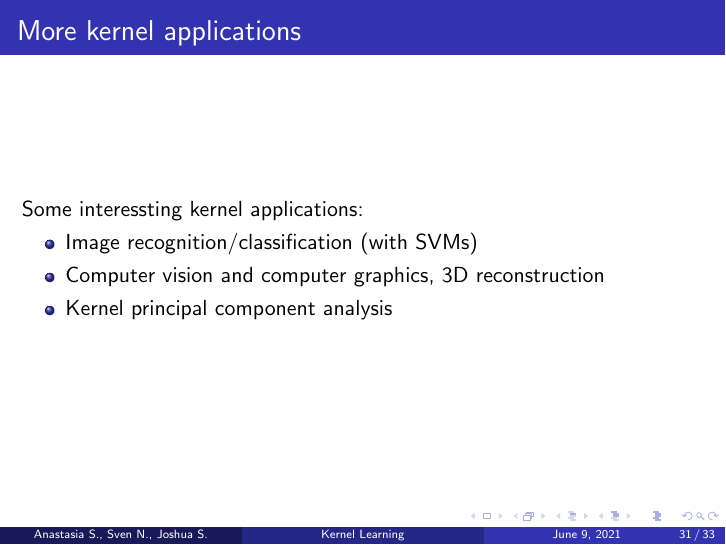
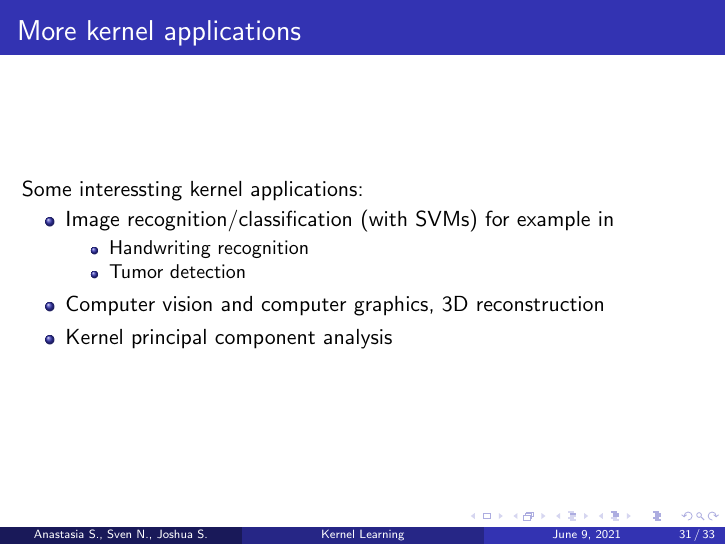
Before and after one commit to JoshuaSimon/Kernel-Learning, LaTeX slides (presentation/kernel_learning.tex): page 31 of 33. Compiled offline with pdfLaTeX.

Commit message:
Added applications in presentation.

```diff
--- a/presentation/kernel_learning.tex
+++ b/presentation/kernel_learning.tex
@@ -499,7 +499,11 @@ Otto-Friedrich-University Bamberg \\ % Your institution for the title page
 	\frametitle{More kernel applications}
     Some interessting kernel applications:
     \begin{itemize}
-        \item Image recognition/classification (with SVMs)
+        \item Image recognition/classification (with SVMs) for example in
+            \begin{itemize}
+                \item Handwriting recognition
+                \item Tumor detection
+            \end{itemize}
         \item Computer vision and computer graphics, 3D reconstruction
         \item Kernel principal component analysis
     \end{itemize}
```
Also changed, not shown: presentation/kernel_learning.pdf.
